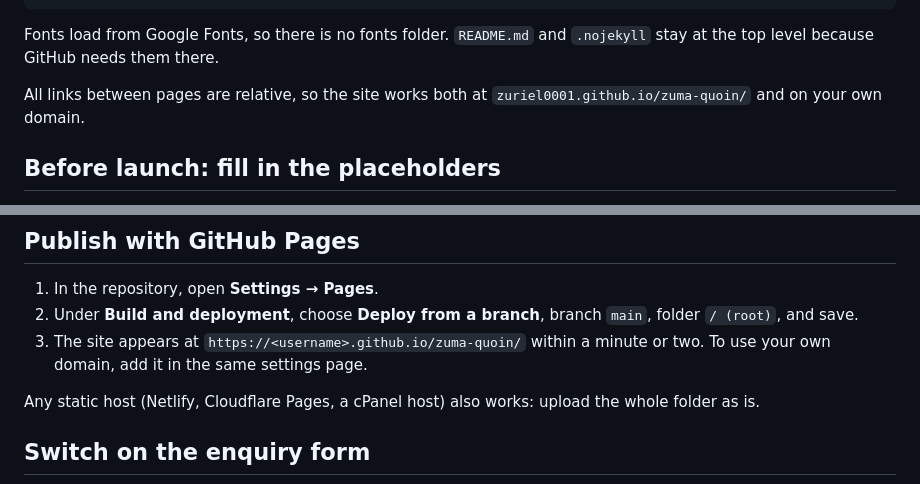
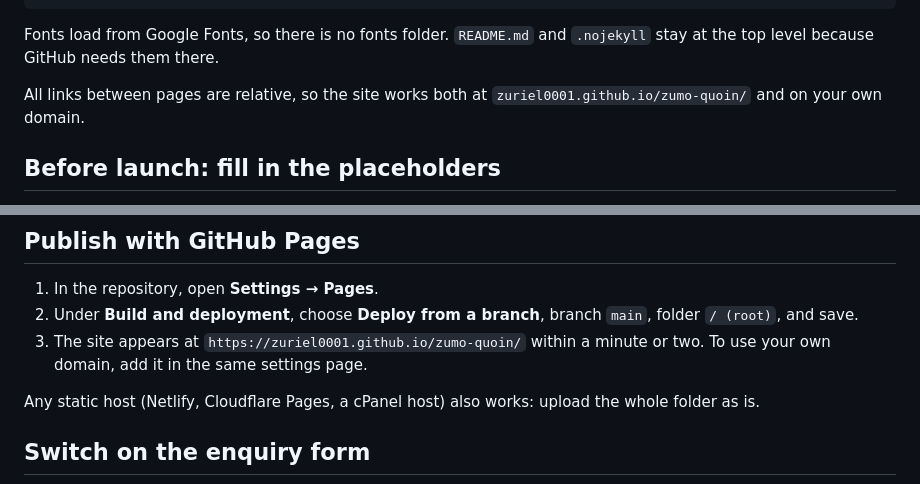
Before and after one commit to zuriel0001/zuma-quoin, a Markdown page: README.md, 2 parts joined by grey strips. Rendered like a GitHub page.

Commit message:
Update README for the renamed zumo-quoin repository
The GitHub Pages address is now zuriel0001.github.io/zumo-quoin/.

Co-Authored-By: Claude Opus 5.5 (1M context) <noreply@anthropic.com>
Claude-Session: https://claude.ai/code/session_01Fk2fNxnHDQt2JyW32Uxa4D

```diff
--- a/README.md
+++ b/README.md
@@ -32,7 +32,7 @@ docs/PLACEHOLDERS.md       Checklist of details to fill in before launch
 
 Fonts load from Google Fonts, so there is no fonts folder. `README.md` and `.nojekyll` stay at the top level because GitHub needs them there.
 
-All links between pages are relative, so the site works both at `zuriel0001.github.io/zuma-quoin/` and on your own domain.
+All links between pages are relative, so the site works both at `zuriel0001.github.io/zumo-quoin/` and on your own domain.
 
 ## Before launch: fill in the placeholders
 
@@ -51,7 +51,7 @@ python3 -m http.server 8000
 
 1. In the repository, open **Settings → Pages**.
 2. Under **Build and deployment**, choose **Deploy from a branch**, branch `main`, folder `/ (root)`, and save.
-3. The site appears at `https://<username>.github.io/zuma-quoin/` within a minute or two. To use your own domain, add it in the same settings page.
+3. The site appears at `https://zuriel0001.github.io/zumo-quoin/` within a minute or two. To use your own domain, add it in the same settings page.
 
 Any static host (Netlify, Cloudflare Pages, a cPanel host) also works: upload the whole folder as is.
 
```
